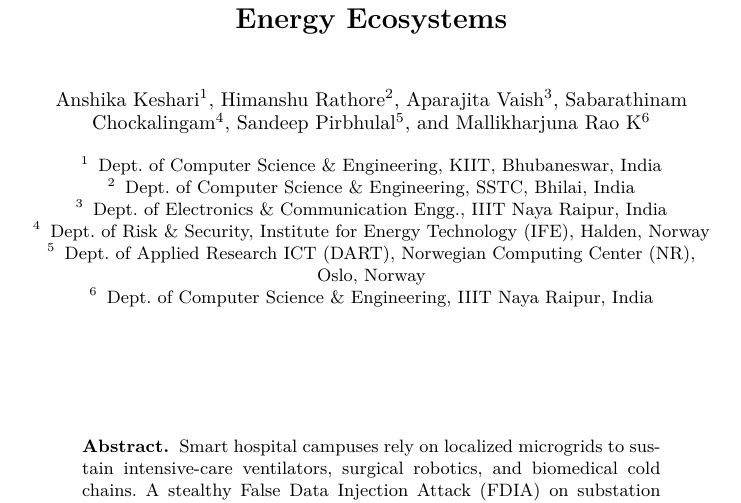
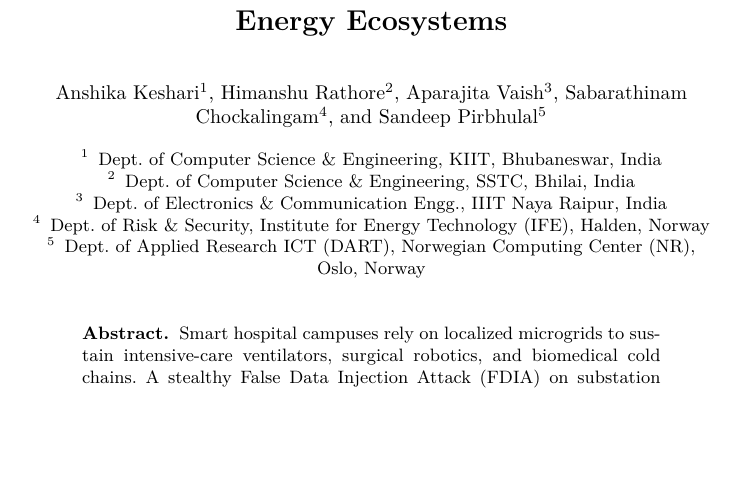
Before and after one commit to himanshu-2l/Graph-Digital-Twin-XAI-, a LaTeX thesis (docs/latex_springer_sunrise/main.tex): part of page 1 of 15, cut so that both start at the same text, the shorter picture padded with empty space. Compiled offline with pdfLaTeX.

Commit message:
fix(author): remove Mallikharjuna Rao K from manuscript authors

```diff
--- a/docs/latex_springer_sunrise/main.tex
+++ b/docs/latex_springer_sunrise/main.tex
@@ -44,8 +44,7 @@ Anshika Keshari\inst{1} \and
 Himanshu Rathore\inst{2} \and
 Aparajita Vaish\inst{3} \and
 Sabarathinam Chockalingam\inst{4} \and
-Sandeep Pirbhulal\inst{5} \and
-Mallikharjuna Rao K\inst{6}
+Sandeep Pirbhulal\inst{5}
 }
 
 \authorrunning{A. Keshari et al.}
@@ -55,8 +54,7 @@ Dept.\ of Computer Science \& Engineering, KIIT, Bhubaneswar, India \and
 Dept.\ of Computer Science \& Engineering, SSTC, Bhilai, India \and
 Dept.\ of Electronics \& Communication Engg., IIIT Naya Raipur, India \and
 Dept.\ of Risk \& Security, Institute for Energy Technology (IFE), Halden, Norway \and
-Dept.\ of Applied Research ICT (DART), Norwegian Computing Center (NR), Oslo, Norway \and
-Dept.\ of Computer Science \& Engineering, IIIT Naya Raipur, India
+Dept.\ of Applied Research ICT (DART), Norwegian Computing Center (NR), Oslo, Norway
 }
 
 
```
Also changed, not shown: docs/latex_springer_sunrise/main.pdf, 1 other file.
